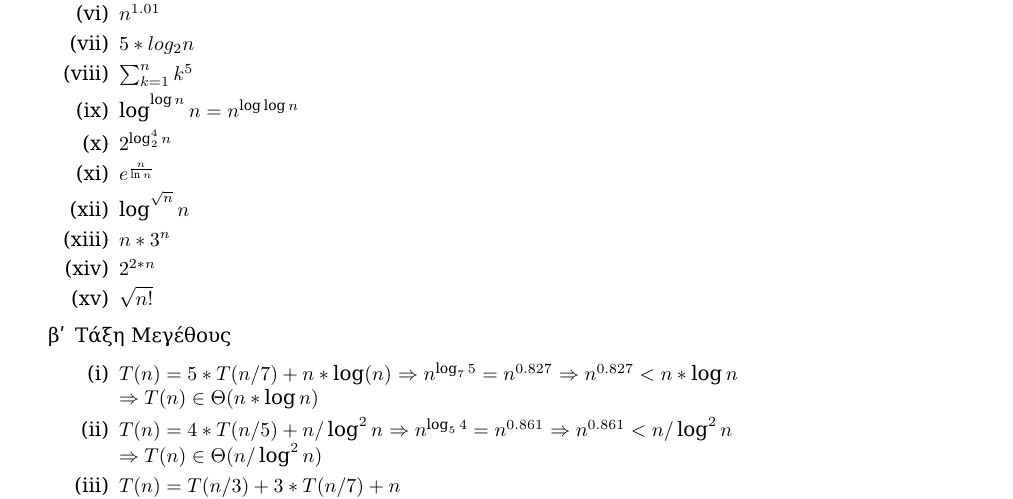
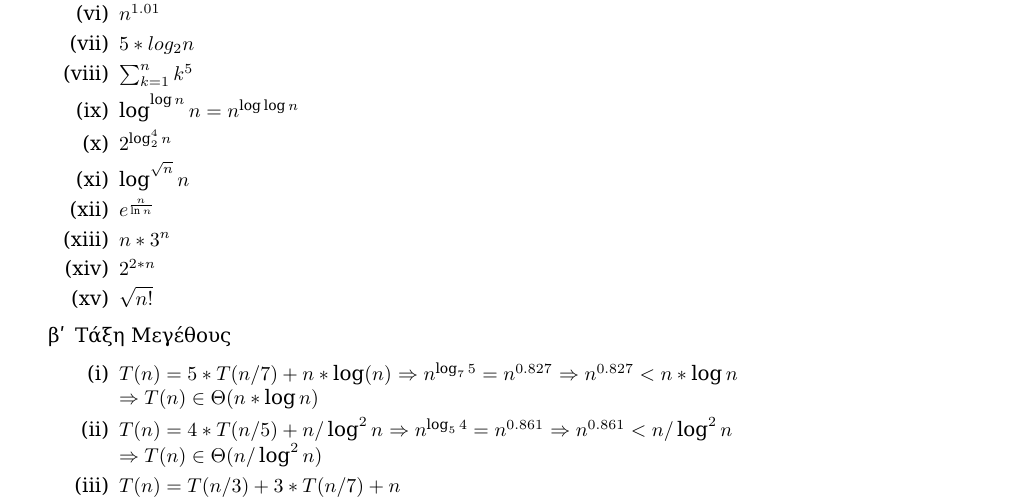
Before and after one commit to mastergreg/Algo, a LaTeX document (Theory/Ask_1/tex/ask1.tex): part of page 2 of 3, cut so that both start at the same text. Compiled offline with XeLaTeX; a missing font is replaced by an installed copy or a similar font.

Commit message:
updated pdf, thx zak

```diff
--- a/Theory/Ask_1/tex/ask1.tex
+++ b/Theory/Ask_1/tex/ask1.tex
@@ -39,8 +39,8 @@
 \item $\sum_{k=1}^n{k^5} $
 \item $\log^{\log{n}}{n} = n^{\log{\log{n}}} $
 \item $2^{\log_2^4{n}} $
+\item $\log^{\sqrt{n}}{n} $
 \item $e^{\frac{n}{\ln{n}}} $
-\item $\log^{\sqrt{n}}{n} $
 \item $n*3^n $
 \item $2^{2*n} $
 \item $\sqrt{n!} $
```
Also changed, not shown: Theory/Ask_1/tex/ask1.pdf.
